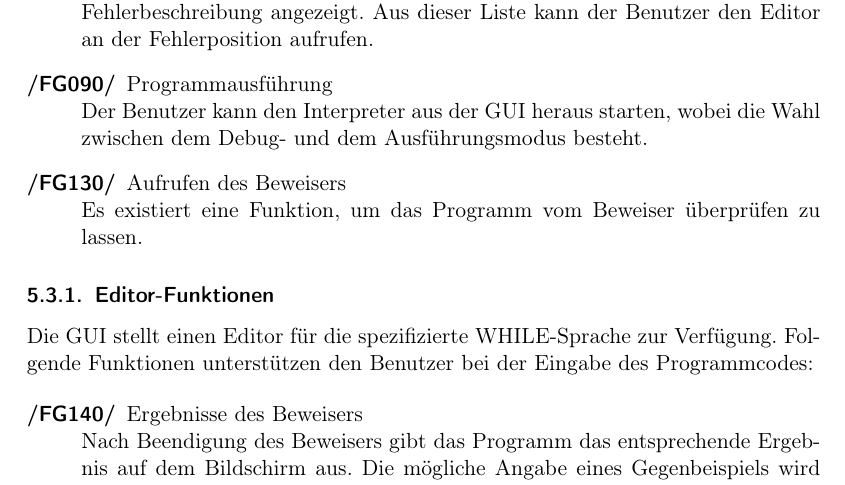
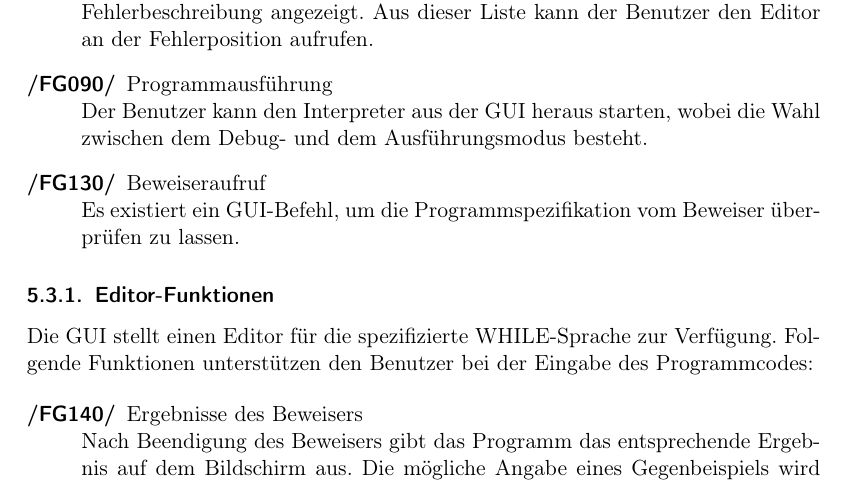
Before and after one commit to team-worthwhile/worthwhile, a LaTeX document (pflichtenheft/pflichtenheft.tex, which reads pflichtenheft/produktfunktionen.tex): part of page 8 of 22, cut so that both start at the same text. Compiled offline with pdfLaTeX.

Commit message:
[pf] Clarify what is checked when Beweiser is called from the GUI
Beweiser tries to prove program specifications and not programs.

```diff
--- a/pflichtenheft/produktfunktionen.tex
+++ b/pflichtenheft/produktfunktionen.tex
@@ -41,7 +41,7 @@ Ein vom Benutzer eingegebenes Programm muss den Spezifikationen der im folgenden
 		\req{070}{Breakpoint-\"{U}bersicht}{Die GUI listet in einem separaten Fenster alle gesetzten Breakpoints auf. Der Benutzer kann direkt in diesem Fenster Breakpoints editieren und löschen.}
 		\req{080}{Fehler\"{u}bersicht}{In einem separaten Fenster wird eine \"{U}bersicht aller Syntaxfehler mit einer Fehlerbeschreibung angezeigt. Aus dieser Liste kann der Benutzer den Editor an der Fehlerposition aufrufen.}
 		\req{090}{Programmausf"uhrung}{Der Benutzer kann den Interpreter aus der GUI heraus starten, wobei die Wahl zwischen dem Debug- und dem Ausf\"{u}hrungsmodus besteht.}
-		\req{130}{Aufrufen des Beweisers}{Es existiert eine Funktion, um das Programm vom Beweiser überprüfen zu lassen.}
+		\req{130}{Beweiseraufruf}{Es existiert ein GUI-Befehl, um die Programmspezifikation vom Beweiser überprüfen zu lassen.}
 \end{reqlist}
 
 \subsubsection{Editor-Funktionen}
```
